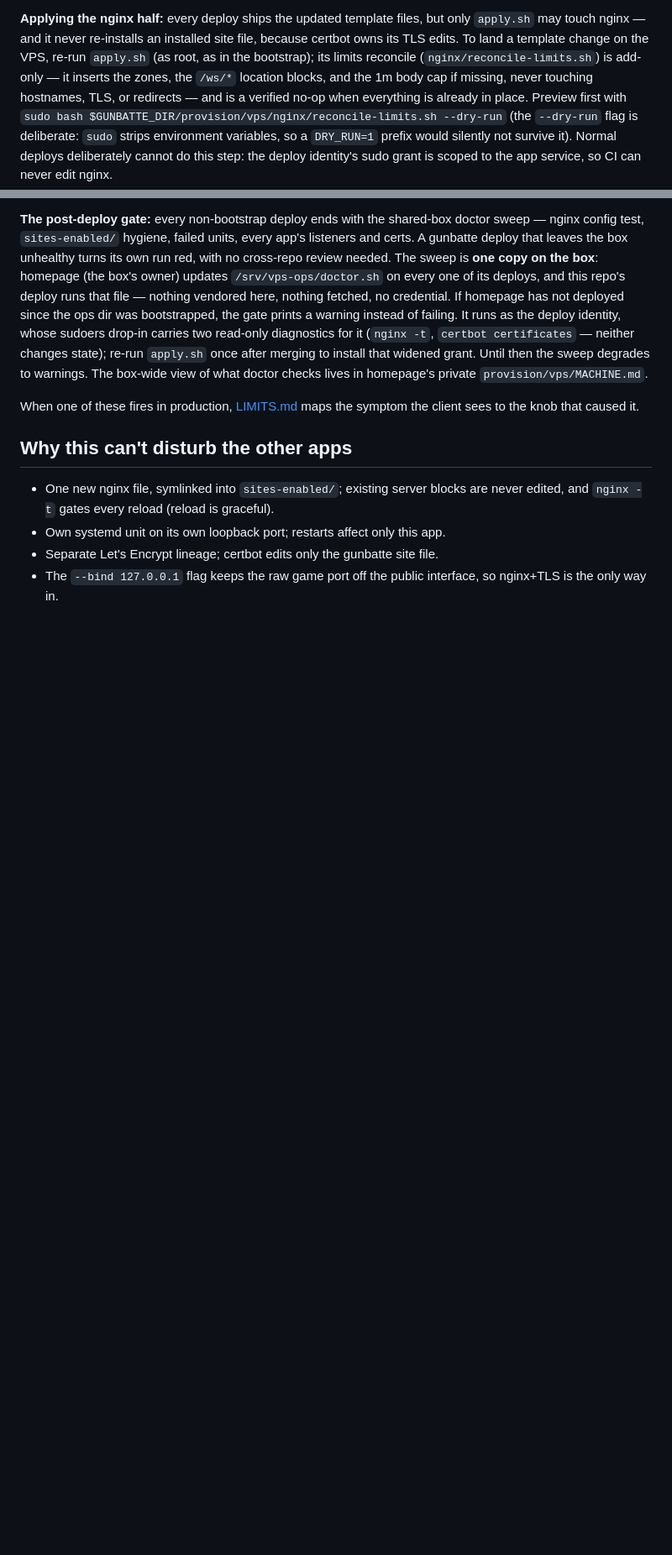
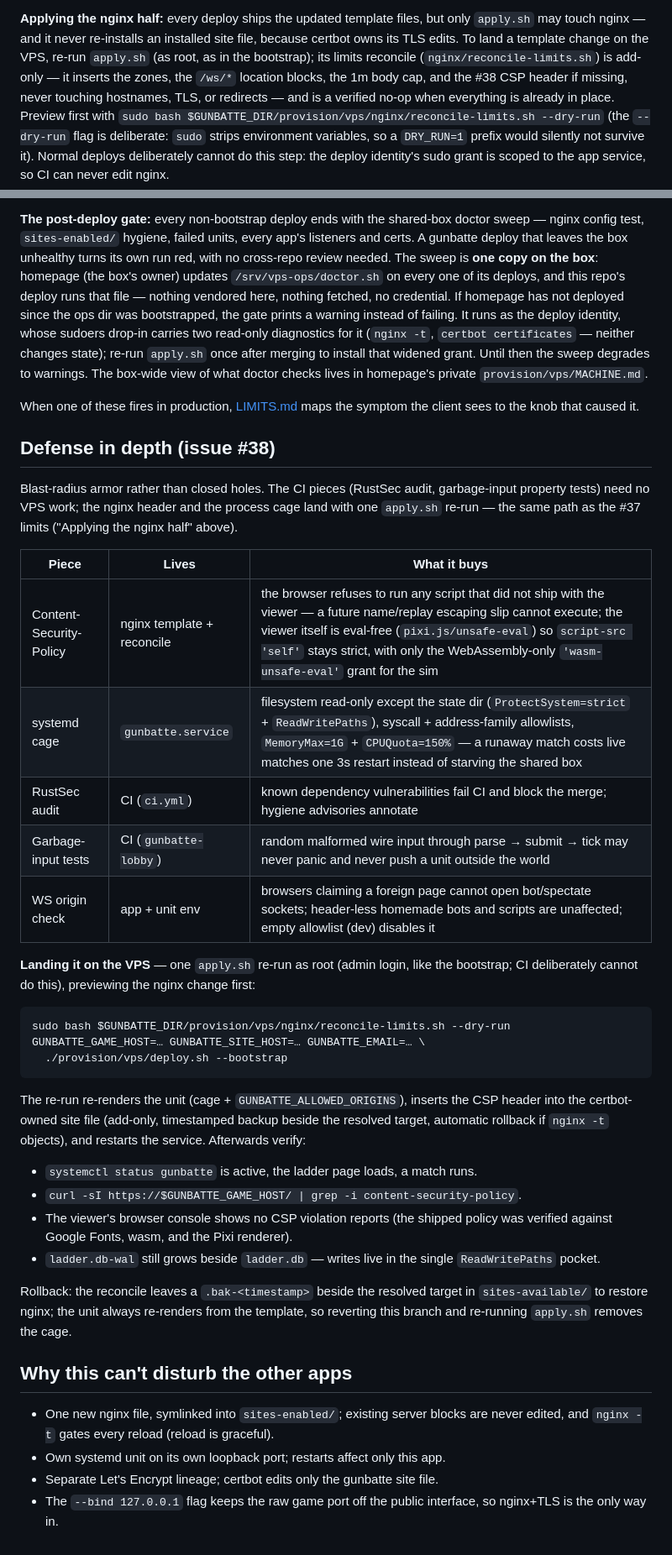
Before and after one commit to ahaqqu/ai-battle-royale, a Markdown page: provision/vps/README.md, 2 parts joined by grey strips. Shown at 84% size. GitHub-like rendering; blank space fills up the shorter version.

Commit message:
provision: runbook for landing the #38 cage + header on the VPS (issue #38, item 6)
One apply.sh re-run as root re-renders the unit (cage + origin allowlist)
and reconciles the CSP header into the certbot-owned site file; the README
gains a defense-in-depth section with the post-run verification list
(service active, header present, no console violations, WAL still growing)
and the rollback paths.

````diff
--- a/provision/vps/README.md
+++ b/provision/vps/README.md
@@ -118,9 +118,9 @@ but only `apply.sh` may touch nginx — and it never re-installs an installed
 site file, because certbot owns its TLS edits. To land a template change on
 the VPS, re-run `apply.sh` (as root, as in the bootstrap); its limits
 reconcile (`nginx/reconcile-limits.sh`) is add-only — it inserts the zones,
-the `/ws/*` location blocks, and the 1m body cap if missing, never touching
-hostnames, TLS, or redirects — and is a verified no-op when everything is
-already in place. Preview first with
+the `/ws/*` location blocks, the 1m body cap, and the #38 CSP header if
+missing, never touching hostnames, TLS, or redirects — and is a verified
+no-op when everything is already in place. Preview first with
 `sudo bash $GUNBATTE_DIR/provision/vps/nginx/reconcile-limits.sh --dry-run`
 (the `--dry-run` flag is deliberate: `sudo` strips environment variables, so
 a `DRY_RUN=1` prefix would silently not survive it).
@@ -145,6 +145,48 @@ warnings. The box-wide view of what doctor checks lives in homepage's private
 When one of these fires in production, [LIMITS.md](../../LIMITS.md) maps the
 symptom the client sees to the knob that caused it.
 
+## Defense in depth (issue #38)
+
+Blast-radius armor rather than closed holes. The CI pieces (RustSec audit,
+garbage-input property tests) need no VPS work; the nginx header and the
+process cage land with one `apply.sh` re-run — the same path as the #37
+limits ("Applying the nginx half" above).
+
+| Piece | Lives | What it buys |
+|---|---|---|
+| Content-Security-Policy | nginx template + reconcile | the browser refuses to run any script that did not ship with the viewer — a future name/replay escaping slip cannot execute; the viewer itself is eval-free (`pixi.js/unsafe-eval`) so `script-src 'self'` stays strict, with only the WebAssembly-only `'wasm-unsafe-eval'` grant for the sim |
+| systemd cage | `gunbatte.service` | filesystem read-only except the state dir (`ProtectSystem=strict` + `ReadWritePaths`), syscall + address-family allowlists, `MemoryMax=1G` + `CPUQuota=150%` — a runaway match costs live matches one 3s restart instead of starving the shared box |
+| RustSec audit | CI (`ci.yml`) | known dependency vulnerabilities fail CI and block the merge; hygiene advisories annotate |
+| Garbage-input tests | CI (`gunbatte-lobby`) | random malformed wire input through parse → submit → tick may never panic and never push a unit outside the world |
+| WS origin check | app + unit env | browsers claiming a foreign page cannot open bot/spectate sockets; header-less homemade bots and scripts are unaffected; empty allowlist (dev) disables it |
+
+**Landing it on the VPS** — one `apply.sh` re-run as root (admin login, like
+the bootstrap; CI deliberately cannot do this), previewing the nginx change
+first:
+
+```sh
+sudo bash $GUNBATTE_DIR/provision/vps/nginx/reconcile-limits.sh --dry-run
+GUNBATTE_GAME_HOST=… GUNBATTE_SITE_HOST=… GUNBATTE_EMAIL=… \
+  ./provision/vps/deploy.sh --bootstrap
+```
+
+The re-run re-renders the unit (cage + `GUNBATTE_ALLOWED_ORIGINS`), inserts
+the CSP header into the certbot-owned site file (add-only, timestamped
+backup beside the resolved target, automatic rollback if `nginx -t`
+objects), and restarts the service. Afterwards verify:
+
+- `systemctl status gunbatte` is active, the ladder page loads, a match runs.
+- `curl -sI https://$GUNBATTE_GAME_HOST/ | grep -i content-security-policy`.
+- The viewer's browser console shows no CSP violation reports (the shipped
+  policy was verified against Google Fonts, wasm, and the Pixi renderer).
+- `ladder.db-wal` still grows beside `ladder.db` — writes live in the single
+  `ReadWritePaths` pocket.
+
+Rollback: the reconcile leaves a `.bak-<timestamp>` beside the resolved
+target in `sites-available/` to restore nginx; the unit always re-renders
+from the template, so reverting this branch and re-running `apply.sh`
+removes the cage.
+
 ## Why this can't disturb the other apps
 
 - One new nginx file, symlinked into `sites-enabled/`; existing server blocks
````
Also changed, not shown: other parts of provision/vps/README.md (+1 -1 lines).
